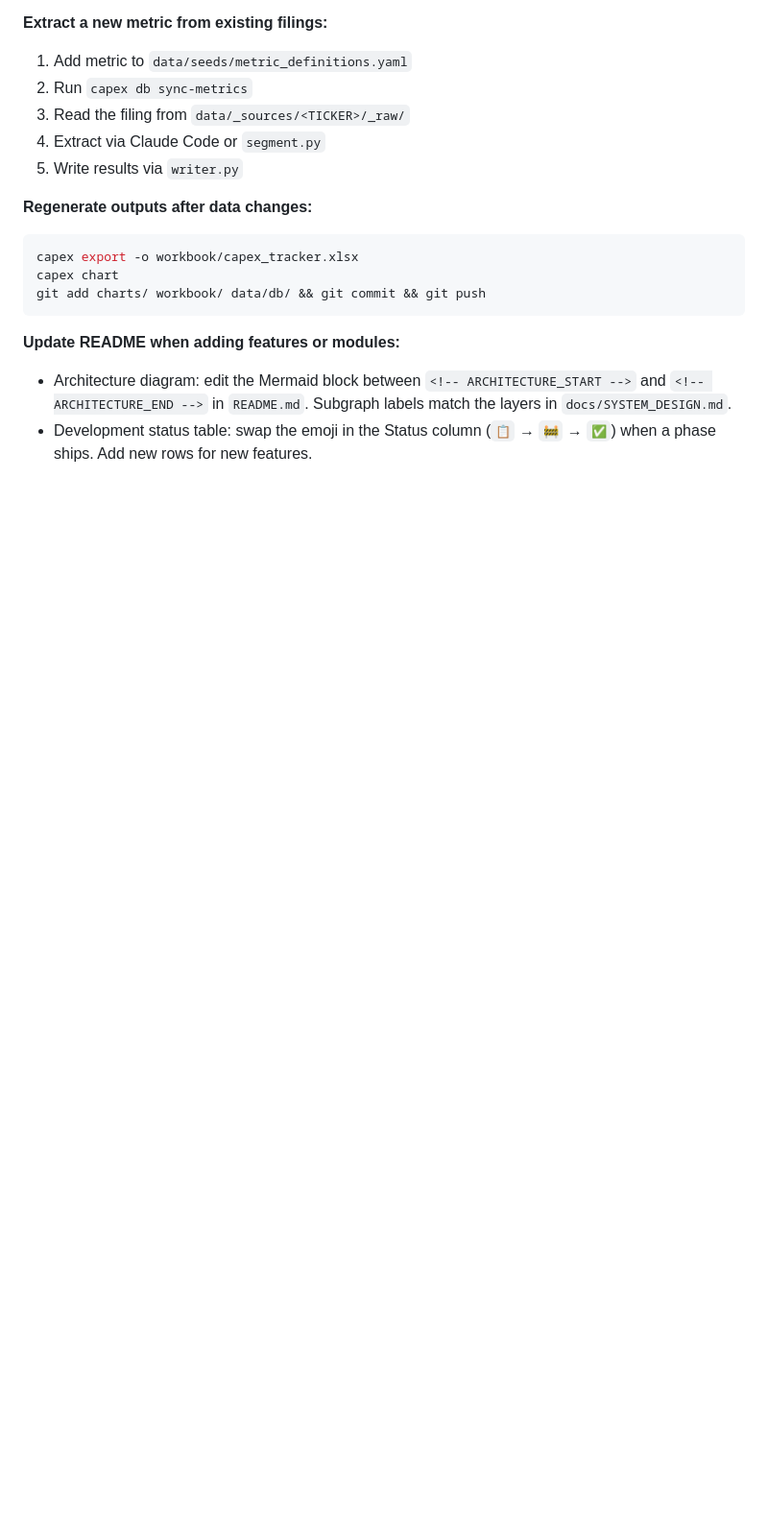
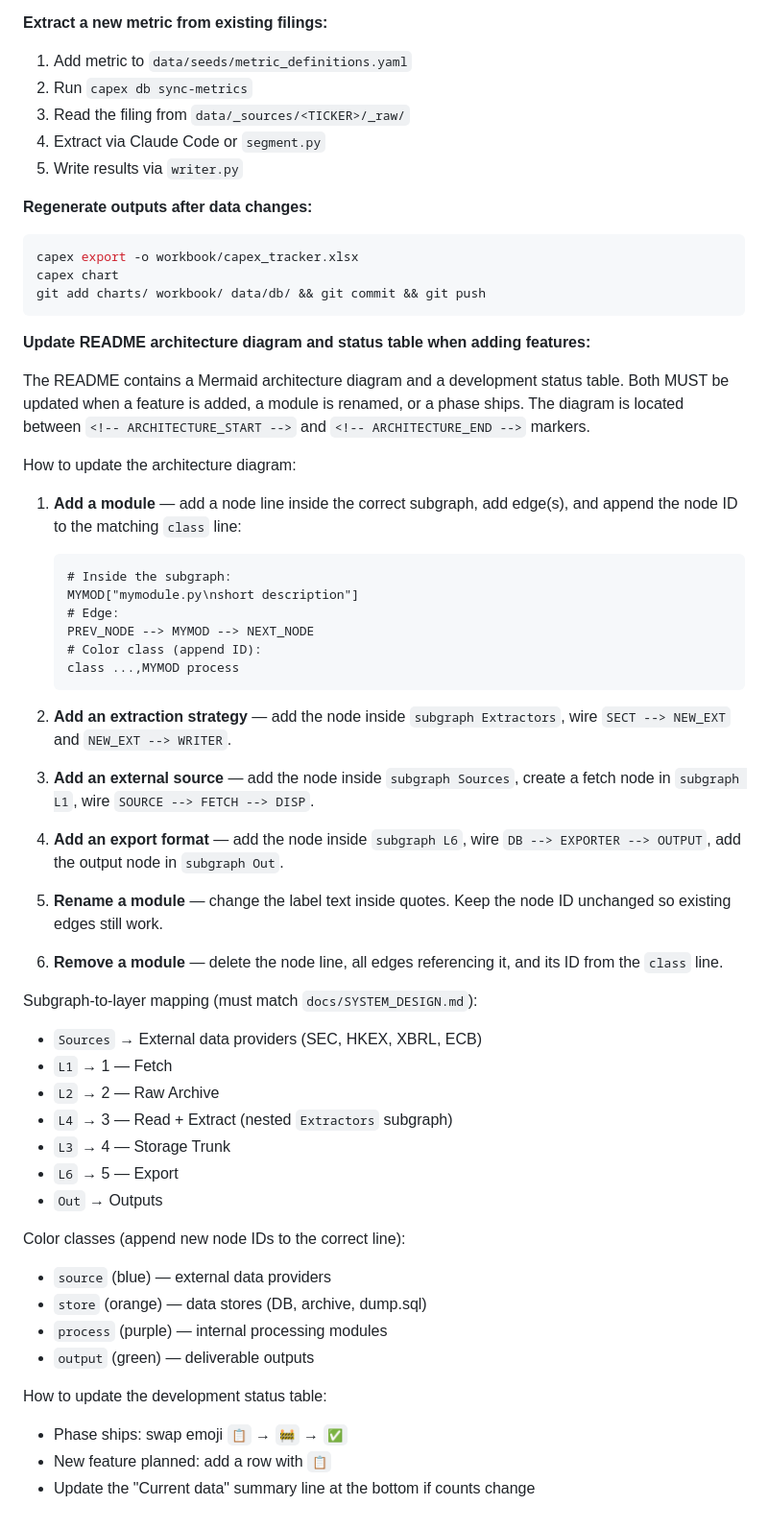
Before and after one commit to KKKKKKAI/neocloud-capex-tracker, a Markdown page: CLAUDE.md, the part around the change. Shown at 96% size. Drawn GitHub-style; blank space fills up the shorter version.

Commit message:
docs(claude): add detailed Mermaid diagram maintenance guide
Expanded the architecture diagram update instructions in CLAUDE.md with
full syntax examples for adding modules, extraction strategies, sources,
and exports. Includes subgraph-to-layer mapping and color class reference.

Co-Authored-By: Claude Opus 4.6 (1M context) <noreply@anthropic.com>

````diff
--- a/CLAUDE.md
+++ b/CLAUDE.md
@@ -100,9 +100,58 @@ capex chart
 git add charts/ workbook/ data/db/ && git commit && git push
 ```
 
-**Update README when adding features or modules:**
-- Architecture diagram: edit the Mermaid block between
-  `<!-- ARCHITECTURE_START -->` and `<!-- ARCHITECTURE_END -->` in `README.md`.
-  Subgraph labels match the layers in `docs/SYSTEM_DESIGN.md`.
-- Development status table: swap the emoji in the Status column
-  (`📋` → `🚧` → `✅`) when a phase ships. Add new rows for new features.
+**Update README architecture diagram and status table when adding features:**
+
+The README contains a Mermaid architecture diagram and a development
+status table. Both MUST be updated when a feature is added, a module
+is renamed, or a phase ships. The diagram is located between
+`<!-- ARCHITECTURE_START -->` and `<!-- ARCHITECTURE_END -->` markers.
+
+How to update the architecture diagram:
+
+1. **Add a module** — add a node line inside the correct subgraph,
+   add edge(s), and append the node ID to the matching `class` line:
+   ```
+   # Inside the subgraph:
+   MYMOD["mymodule.py\nshort description"]
+   # Edge:
+   PREV_NODE --> MYMOD --> NEXT_NODE
+   # Color class (append ID):
+   class ...,MYMOD process
+   ```
+
+2. **Add an extraction strategy** — add the node inside `subgraph
+   Extractors`, wire `SECT --> NEW_EXT` and `NEW_EXT --> WRITER`.
+
+3. **Add an external source** — add the node inside `subgraph Sources`,
+   create a fetch node in `subgraph L1`, wire `SOURCE --> FETCH --> DISP`.
+
+4. **Add an export format** — add the node inside `subgraph L6`,
+   wire `DB --> EXPORTER --> OUTPUT`, add the output node in `subgraph Out`.
+
+5. **Rename a module** — change the label text inside quotes. Keep the
+   node ID unchanged so existing edges still work.
+
+6. **Remove a module** — delete the node line, all edges referencing it,
+   and its ID from the `class` line.
+
+Subgraph-to-layer mapping (must match `docs/SYSTEM_DESIGN.md`):
+- `Sources` → External data providers (SEC, HKEX, XBRL, ECB)
+- `L1` → 1 — Fetch
+- `L2` → 2 — Raw Archive
+- `L4` → 3 — Read + Extract (nested `Extractors` subgraph)
+- `L3` → 4 — Storage Trunk
+- `L6` → 5 — Export
+- `Out` → Outputs
+
+Color classes (append new node IDs to the correct line):
+- `source` (blue) — external data providers
+- `store` (orange) — data stores (DB, archive, dump.sql)
+- `process` (purple) — internal processing modules
+- `output` (green) — deliverable outputs
+
+How to update the development status table:
+
+- Phase ships: swap emoji `📋` → `🚧` → `✅`
+- New feature planned: add a row with `📋`
+- Update the "Current data" summary line at the bottom if counts change
````
